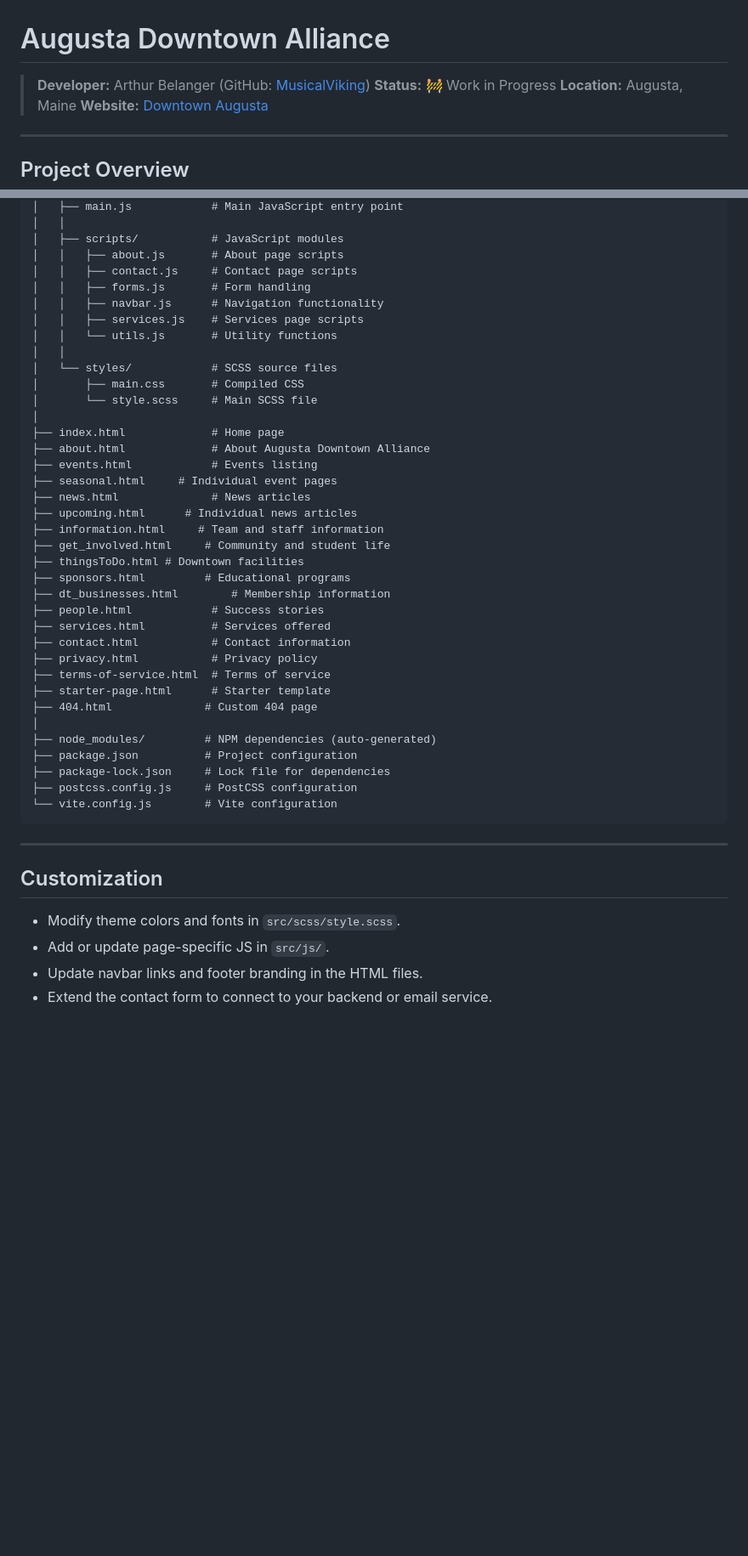
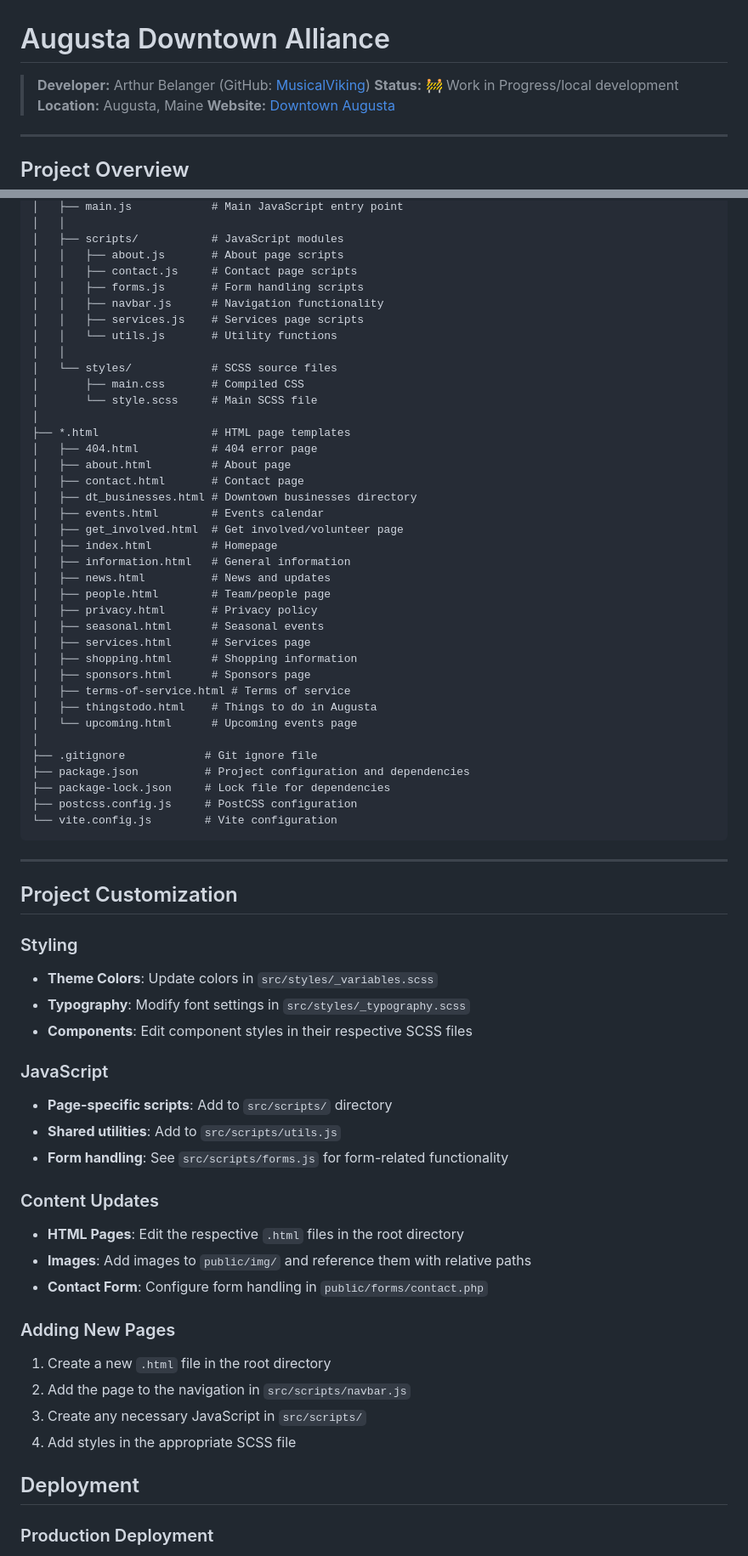
Before and after one commit to MusicalViking/DowntownAlliance, a Markdown page: README.md, 2 parts joined by grey strips. Shown at 85% size. GitHub-like rendering; blank space fills up the shorter version.

Commit message:
rewrote README.md

```diff
--- a/README.md
+++ b/README.md
@@ -1,7 +1,7 @@
 # Augusta Downtown Alliance
 
 > **Developer:** Arthur Belanger (GitHub: [MusicalViking](https://github.com/MusicalViking))
-> **Status:** 🚧 Work in Progress
+> **Status:** 🚧 Work in Progress/local development
 > **Location:** Augusta, Maine
 > **Website:** [Downtown Augusta](https://downtownaugusta.org)
 
@@ -99,7 +159,7 @@ The built files will be in the `dist` directory. For XAMPP deployment, you can c
 │   ├── scripts/           # JavaScript modules
 │   │   ├── about.js       # About page scripts
 │   │   ├── contact.js     # Contact page scripts
-│   │   ├── forms.js       # Form handling
+│   │   ├── forms.js       # Form handling scripts
 │   │   ├── navbar.js      # Navigation functionality
 │   │   ├── services.js    # Services page scripts
 │   │   └── utils.js       # Utility functions
@@ -108,27 +168,28 @@ The built files will be in the `dist` directory. For XAMPP deployment, you can c
 │       ├── main.css       # Compiled CSS
 │       └── style.scss     # Main SCSS file
 │
-├── index.html             # Home page
-├── about.html             # About Augusta Downtown Alliance
-├── events.html            # Events listing
-├── seasonal.html     # Individual event pages
-├── news.html              # News articles
-├── upcoming.html      # Individual news articles
-├── information.html     # Team and staff information
-├── get_involved.html     # Community and student life
-├── thingsToDo.html # Downtown facilities
-├── sponsors.html         # Educational programs
-├── dt_businesses.html        # Membership information
-├── people.html            # Success stories
-├── services.html          # Services offered
-├── contact.html           # Contact information
-├── privacy.html           # Privacy policy
-├── terms-of-service.html  # Terms of service
-├── starter-page.html      # Starter template
-├── 404.html              # Custom 404 page
+├── *.html                 # HTML page templates
+│   ├── 404.html           # 404 error page
+│   ├── about.html         # About page
+│   ├── contact.html       # Contact page
+│   ├── dt_businesses.html # Downtown businesses directory
+│   ├── events.html        # Events calendar
+│   ├── get_involved.html  # Get involved/volunteer page
+│   ├── index.html         # Homepage
+│   ├── information.html   # General information
+│   ├── news.html          # News and updates
+│   ├── people.html        # Team/people page
+│   ├── privacy.html       # Privacy policy
+│   ├── seasonal.html      # Seasonal events
+│   ├── services.html      # Services page
+│   ├── shopping.html      # Shopping information
+│   ├── sponsors.html      # Sponsors page
+│   ├── terms-of-service.html # Terms of service
+│   ├── thingstodo.html    # Things to do in Augusta
+│   └── upcoming.html      # Upcoming events page
 │
-├── node_modules/         # NPM dependencies (auto-generated)
-├── package.json          # Project configuration
+├── .gitignore            # Git ignore file
+├── package.json          # Project configuration and dependencies
 ├── package-lock.json     # Lock file for dependencies
 ├── postcss.config.js     # PostCSS configuration
 └── vite.config.js        # Vite configuration
@@ -136,9 +197,34 @@ The built files will be in the `dist` directory. For XAMPP deployment, you can c
 
 ---
 
-## Customization
+## Project Customization
 
-- Modify theme colors and fonts in `src/scss/style.scss`.
-- Add or update page-specific JS in `src/js/`.
-- Update navbar links and footer branding in the HTML files.
-- Extend the contact form to connect to your backend or email service.
+### Styling
+
+- **Theme Colors**: Update colors in `src/styles/_variables.scss`
+- **Typography**: Modify font settings in `src/styles/_typography.scss`
+- **Components**: Edit component styles in their respective SCSS files
+
+### JavaScript
+
+- **Page-specific scripts**: Add to `src/scripts/` directory
+- **Shared utilities**: Add to `src/scripts/utils.js`
+- **Form handling**: See `src/scripts/forms.js` for form-related functionality
+
+### Content Updates
+
+- **HTML Pages**: Edit the respective `.html` files in the root directory
+- **Images**: Add images to `public/img/` and reference them with relative paths
+- **Contact Form**: Configure form handling in `public/forms/contact.php`
+
+### Adding New Pages
+
+1. Create a new `.html` file in the root directory
+2. Add the page to the navigation in `src/scripts/navbar.js`
+3. Create any necessary JavaScript in `src/scripts/`
+4. Add styles in the appropriate SCSS file
+
+## Deployment
+
+### Production Deployment
+
```
Also changed, not shown: other parts of README.md (+97 -22 lines).
